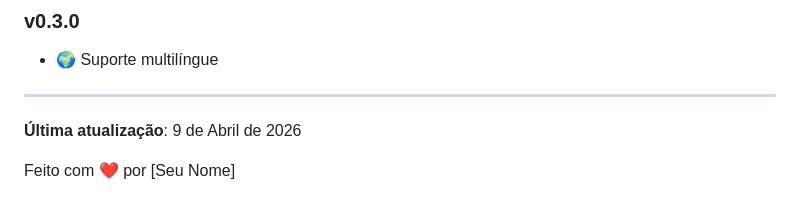
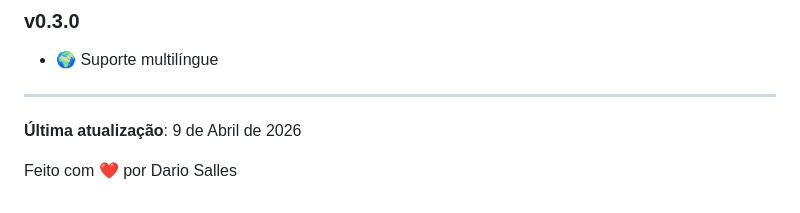
Before and after one commit to dariosalles/ecommerce_laravel_react, a Markdown page: README.md, the part around the change. GitHub-like rendering.

Commit message:
atualizado README

```diff
--- a/README.md
+++ b/README.md
@@ -375,4 +375,4 @@ MIT License - Veja [LICENSE](./LICENSE) para detalhes
 
 **Última atualização**: 9 de Abril de 2026
 
-Feito com ❤️ por [Seu Nome]
+Feito com ❤️ por Dario Salles
```
